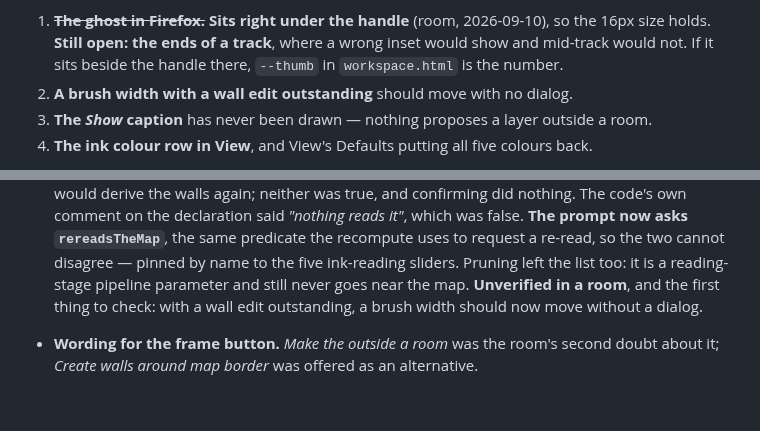
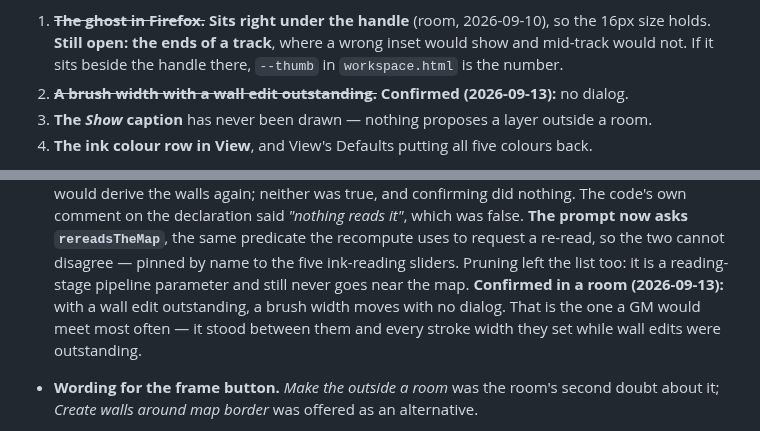
Before and after one commit to CaptainChocolatedessert/fog-nudger, a Markdown page: DESIGN.md, 2 parts joined by grey strips. GitHub-like rendering; blank space fills up the shorter version.

Commit message:
Record the false discard prompt confirmed gone in a room
Room, 2026-09-13: a brush width moves with a wall edit outstanding and no
dialog appears. That is the one of the five a GM would meet most often --
it stood between them and every stroke width they set while wall edits
were outstanding.

Co-Authored-By: Claude Opus 5 <noreply@anthropic.com>

```diff
--- a/DESIGN.md
+++ b/DESIGN.md
@@ -2442,7 +2442,7 @@ rename.
 1. ~~**The ghost in Firefox.**~~ **Sits right under the handle** (room, 2026-09-10), so the 16px
    size holds. **Still open: the ends of a track**, where a wrong inset would show and mid-track would
    not. If it sits beside the handle there, `--thumb` in `workspace.html` is the number.
-2. **A brush width with a wall edit outstanding** should move with no dialog.
+2. ~~**A brush width with a wall edit outstanding.**~~ **Confirmed (2026-09-13):** no dialog.
 3. **The *Show* caption** has never been drawn — nothing proposes a layer outside a room.
 4. **The ink colour row in View**, and View's Defaults putting all five colours back.
 
@@ -2676,8 +2676,9 @@ agreement that came out of that.
   same predicate the recompute uses to request a re-read, so the two cannot disagree — pinned by name
   to the five ink-reading sliders. Pruning left the list too: it is a reading-stage pipeline parameter
   and still never goes near the map.
-  **Unverified in a room**, and the first thing to check: with a wall edit outstanding, a brush width
-  should now move without a dialog.
+  **Confirmed in a room (2026-09-13):** with a wall edit outstanding, a brush width moves with no
+  dialog. That is the one a GM would meet most often — it stood between them and every stroke width
+  they set while wall edits were outstanding.
 - **Wording for the frame button.** *Make the outside a room* was the room's second doubt about it;
   *Create walls around map border* was offered as an alternative.
 - **Per-colour opacity.** Explicitly **not to be built until it has been discussed** — it may not fit
```
